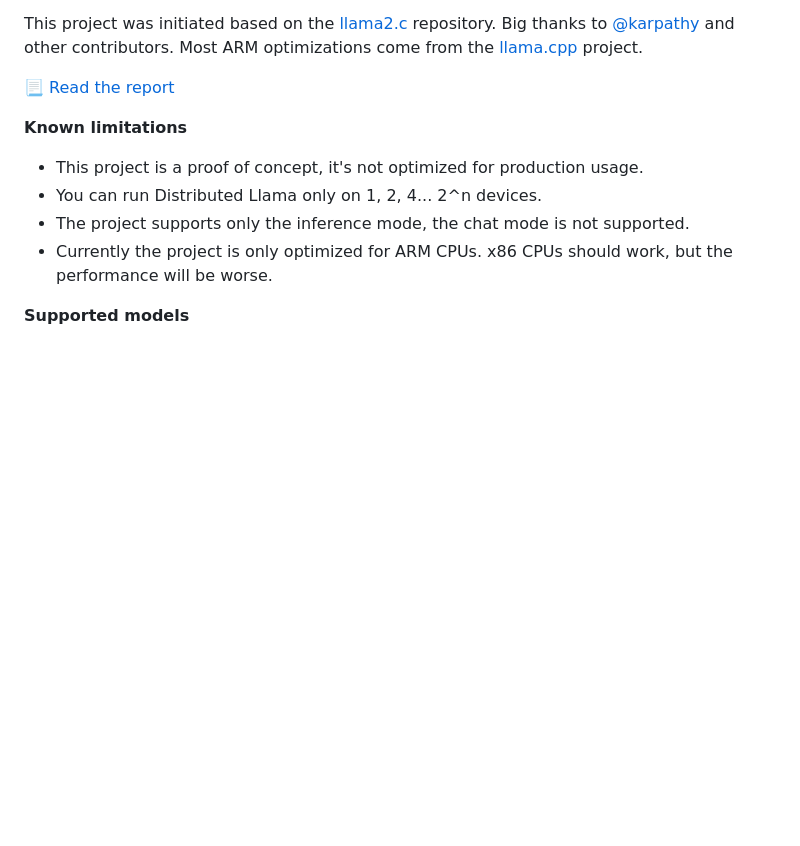
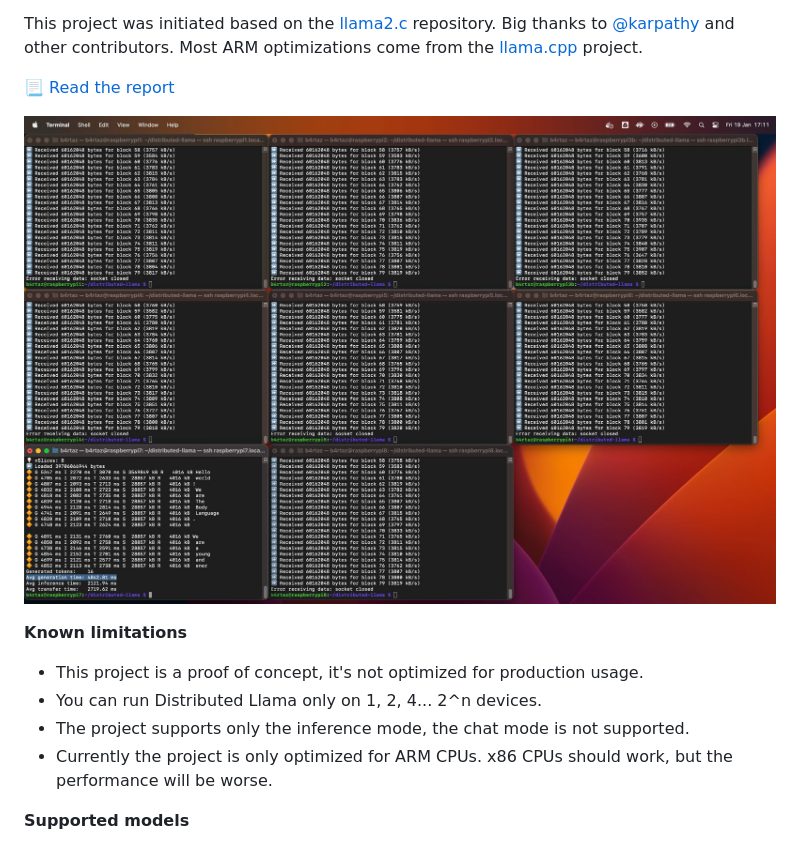
Before and after one commit to b4rtaz/distributed-llama, a Markdown page: README.md, the part around the change. Drawn GitHub-style; pictures changed too: .github/8raspi.jpg (added); blank space fills up the shorter version.

```diff
--- a/README.md
+++ b/README.md
@@ -9,6 +9,8 @@ Run LLMs on weak devices or make powerful devices even more powerful by distribu
 This project was initiated based on the [llama2.c](https://github.com/karpathy/llama2.c) repository. Big thanks to [@karpathy](https://github.com/karpathy) and other contributors. Most ARM optimizations come from the [llama.cpp](https://github.com/ggerganov/llama.cpp) project.
 
 📃 [Read the report](https://raw.githubusercontent.com/b4rtaz/distributed-llama/main/report/report.pdf)
+
+![Distributed Llama on 8 Raspberry Pi 4B devices](.github/8raspi.jpg)
 
 **Known limitations**
 * This project is a proof of concept, it's not optimized for production usage.
```
